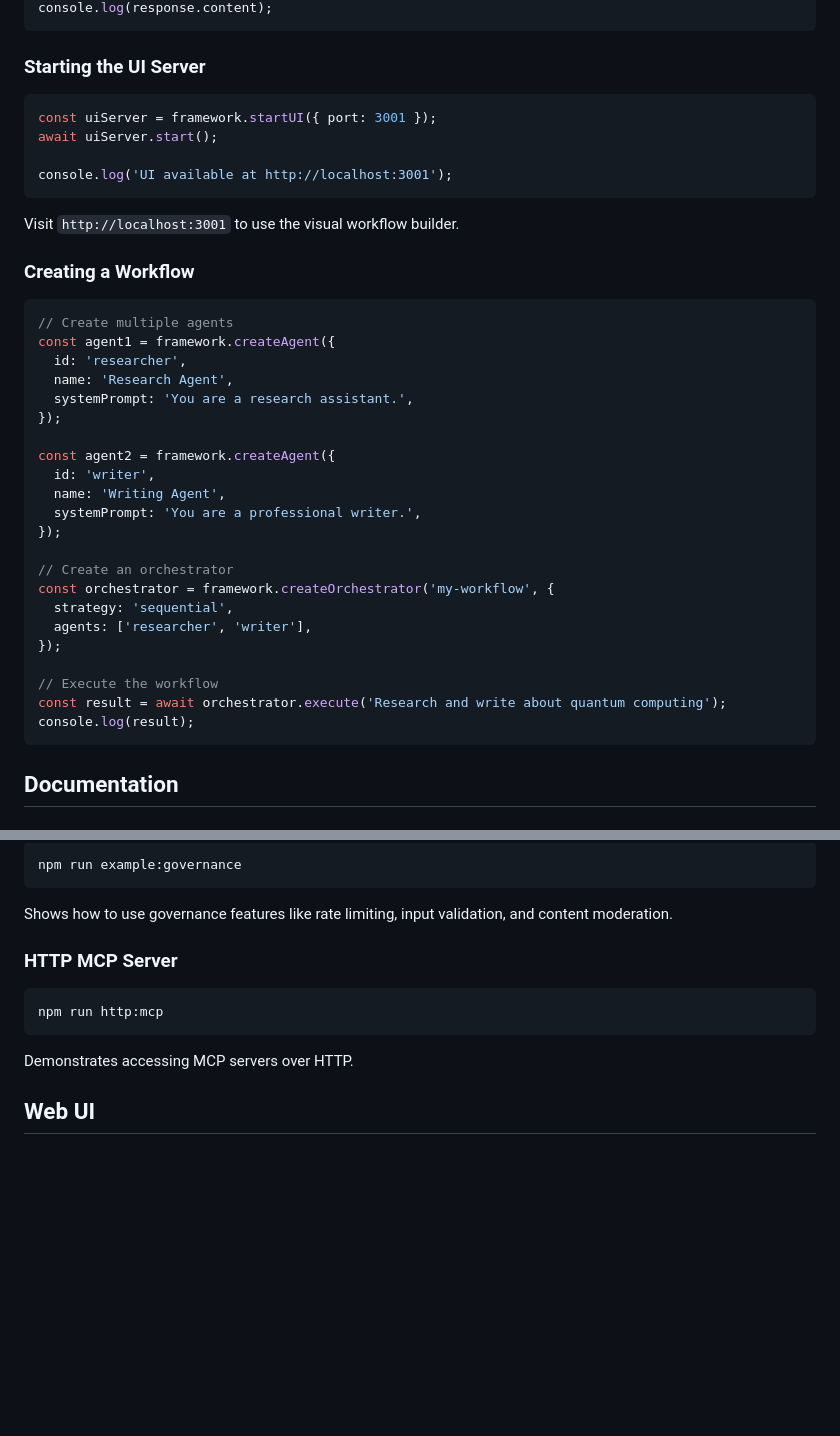
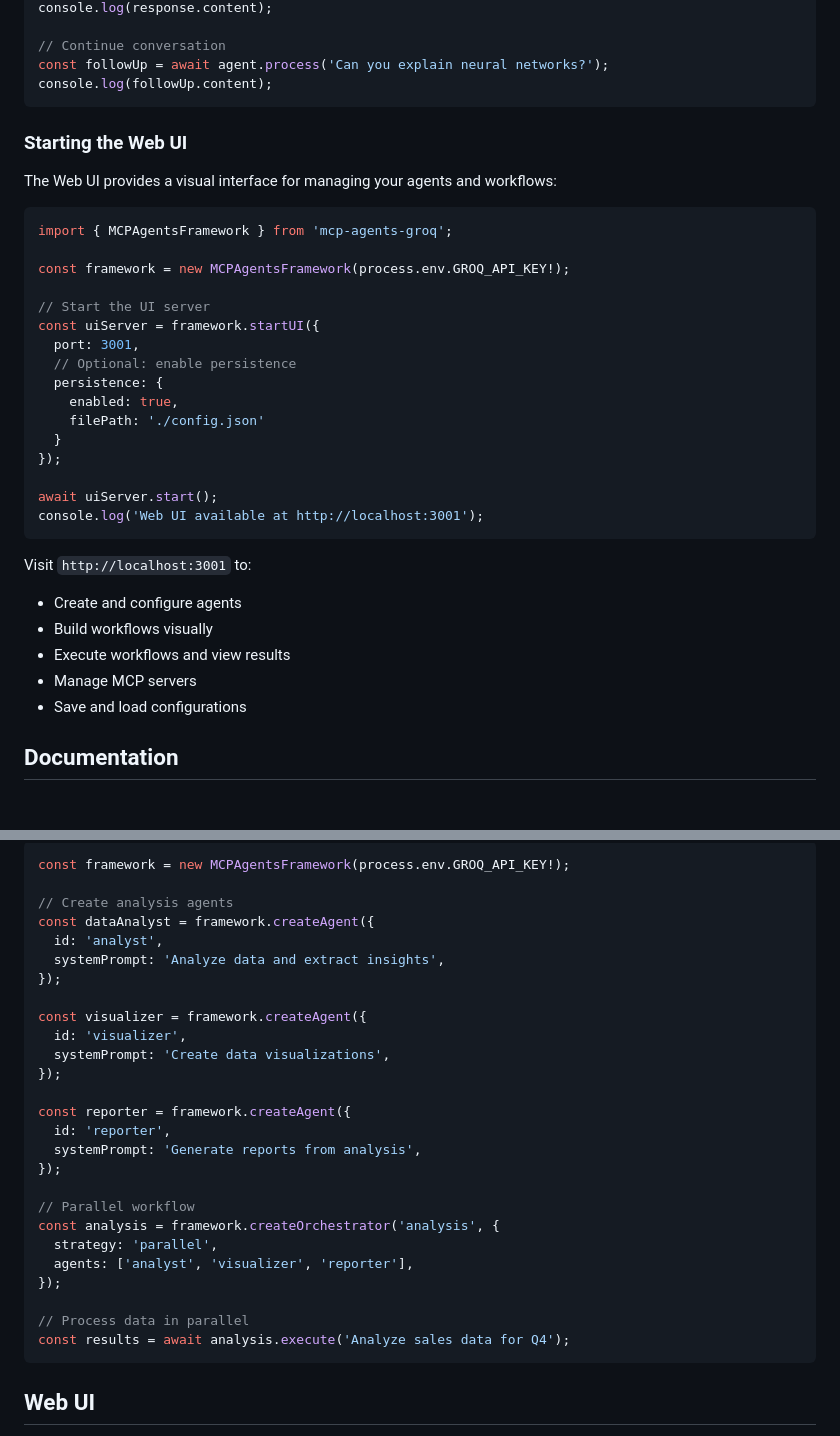
Before and after one commit to somayaj/mcp-agents-groq, a Markdown page: README.md, 2 parts joined by grey strips. Rendered like a GitHub page; blank space fills up the shorter version.

````diff
--- a/README.md
+++ b/README.md
@@ -89,43 +134,39 @@ const response = await agent.process('What is artificial intelligence?');
 console.log(response.content);
+
+// Continue conversation
+const followUp = await agent.process('Can you explain neural networks?');
+console.log(followUp.content);
 ```
 
-### Starting the UI Server
+### Starting the Web UI
+
+The Web UI provides a visual interface for managing your agents and workflows:
 
 ```typescript
-const uiServer = framework.startUI({ port: 3001 });
+import { MCPAgentsFramework } from 'mcp-agents-groq';
+
+const framework = new MCPAgentsFramework(process.env.GROQ_API_KEY!);
+
+// Start the UI server
+const uiServer = framework.startUI({
+  port: 3001,
+  // Optional: enable persistence
+  persistence: {
+    enabled: true,
+    filePath: './config.json'
+  }
+});
+
 await uiServer.start();
-
-console.log('UI available at http://localhost:3001');
+console.log('Web UI available at http://localhost:3001');
 ```
 
-Visit `http://localhost:3001` to use the visual workflow builder.
-
-### Creating a Workflow
-
-```typescript
-// Create multiple agents
-const agent1 = framework.createAgent({
-  id: 'researcher',
-  name: 'Research Agent',
-  systemPrompt: 'You are a research assistant.',
-});
-
-const agent2 = framework.createAgent({
-  id: 'writer',
-  name: 'Writing Agent',
-  systemPrompt: 'You are a professional writer.',
-});
-
-// Create an orchestrator
-const orchestrator = framework.createOrchestrator('my-workflow', {
-  strategy: 'sequential',
-  agents: ['researcher', 'writer'],
-});
-
-// Execute the workflow
-const result = await orchestrator.execute('Research and write about quantum computing');
-console.log(result);
-```
+Visit `http://localhost:3001` to:
+- Create and configure agents
+- Build workflows visually
+- Execute workflows and view results
+- Manage MCP servers
+- Save and load configurations
 
 ## Documentation
 
@@ -216,17 +308,32 @@ Demonstrates creating and executing workflows with multiple agents.
 
-```bash
-npm run example:governance
+```typescript
+const framework = new MCPAgentsFramework(process.env.GROQ_API_KEY!);
+
+// Create analysis agents
+const dataAnalyst = framework.createAgent({
+  id: 'analyst',
+  systemPrompt: 'Analyze data and extract insights',
+});
+
+const visualizer = framework.createAgent({
+  id: 'visualizer',
+  systemPrompt: 'Create data visualizations',
+});
+
+const reporter = framework.createAgent({
+  id: 'reporter',
+  systemPrompt: 'Generate reports from analysis',
+});
+
+// Parallel workflow
+const analysis = framework.createOrchestrator('analysis', {
+  strategy: 'parallel',
+  agents: ['analyst', 'visualizer', 'reporter'],
+});
+
+// Process data in parallel
+const results = await analysis.execute('Analyze sales data for Q4');
 ```
-
-Shows how to use governance features like rate limiting, input validation, and content moderation.
-
-### HTTP MCP Server
-
-```bash
-npm run http:mcp
-```
-
-Demonstrates accessing MCP servers over HTTP.
 
 ## Web UI
 
````
Also changed, not shown: other parts of README.md (+136 -40 lines).
